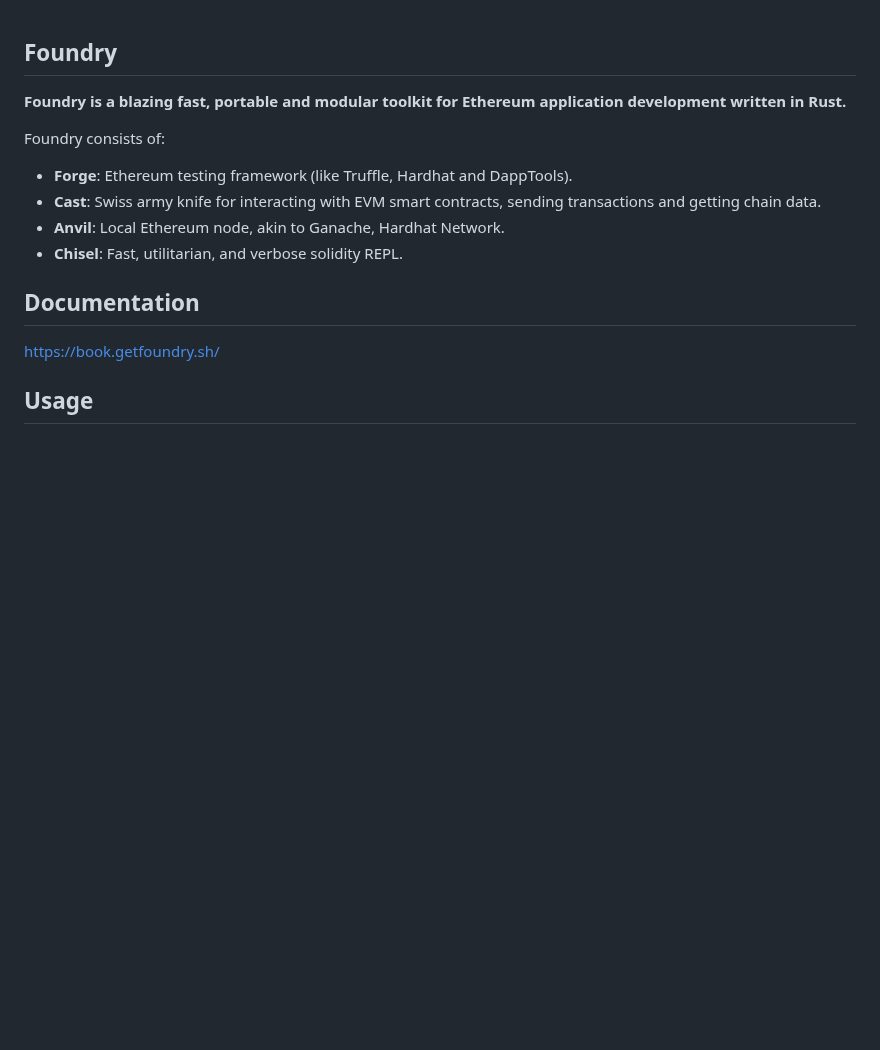
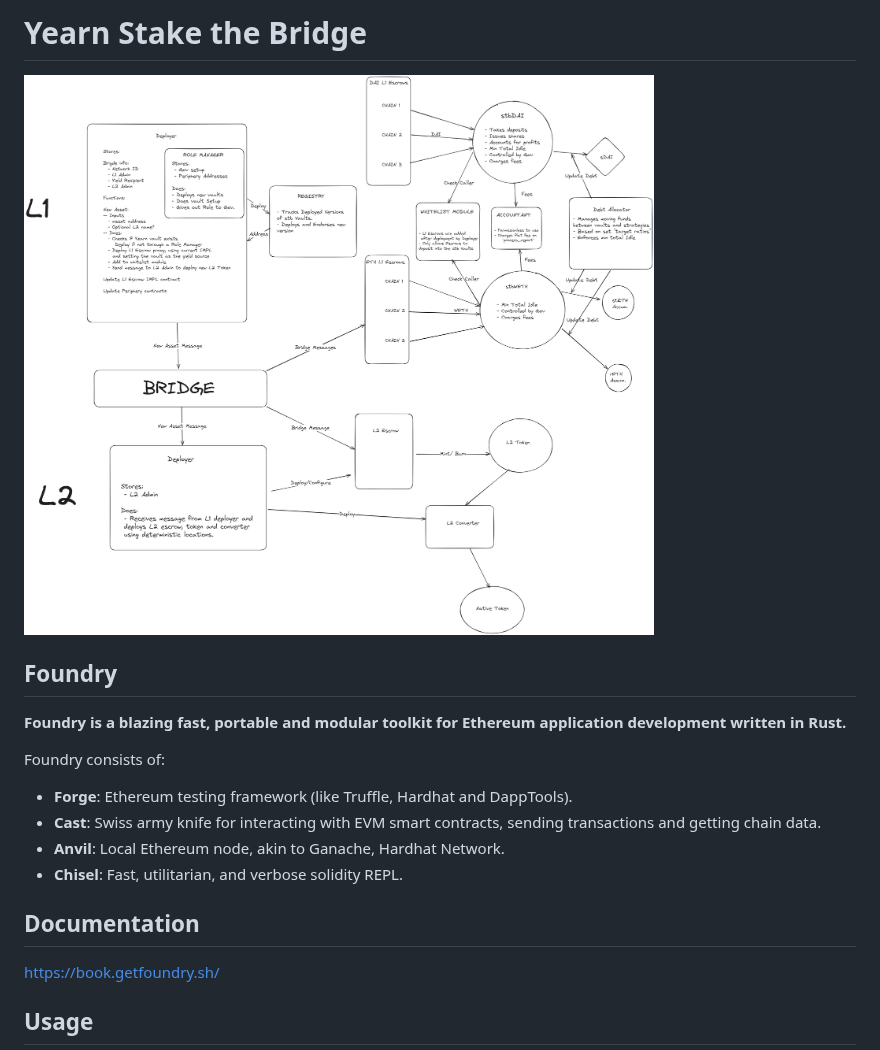
Before and after one commit to yearn/yearn-stb, a Markdown page: README.md, the part around the change. GitHub-like rendering; pictures changed too: image.png (added); blank space fills up the shorter version.

```diff
--- a/README.md
+++ b/README.md
@@ -1,3 +1,7 @@
+# Yearn Stake the Bridge
+
+![alt text](image.png)
+
 ## Foundry
 
 **Foundry is a blazing fast, portable and modular toolkit for Ethereum application development written in Rust.**
```
Also changed, not shown: 9 other files.
